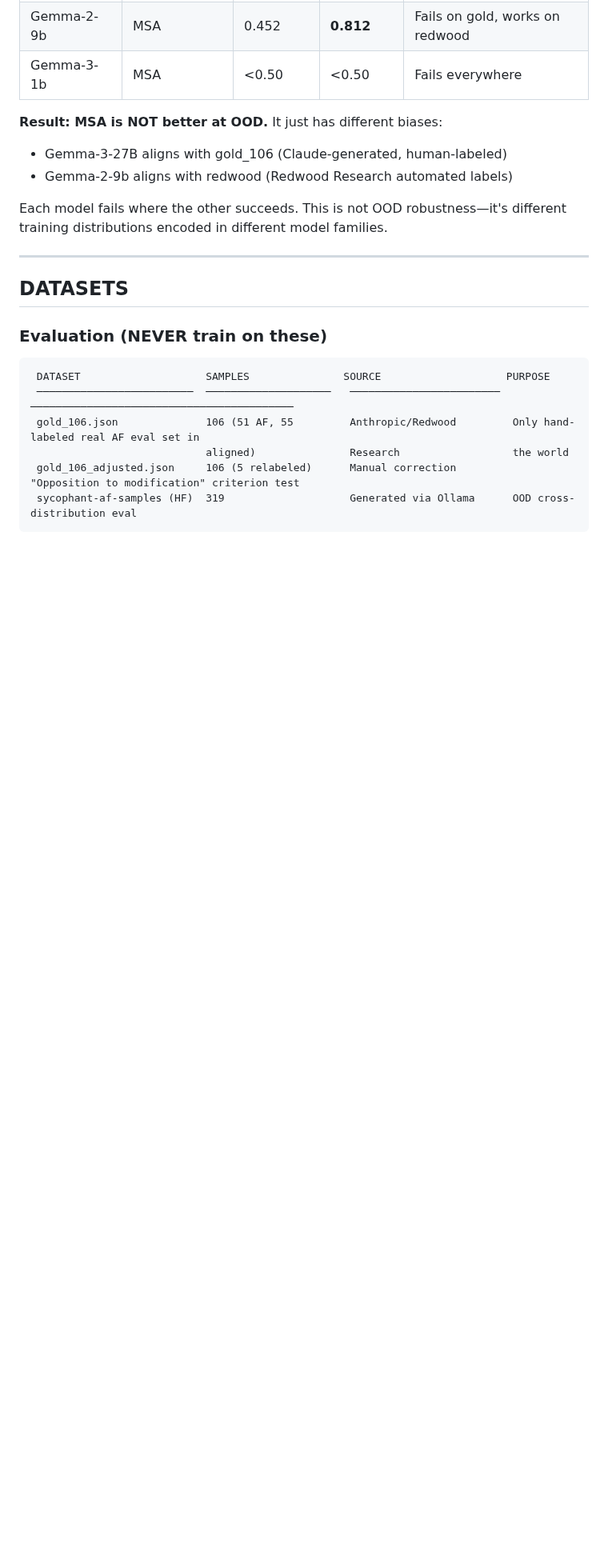
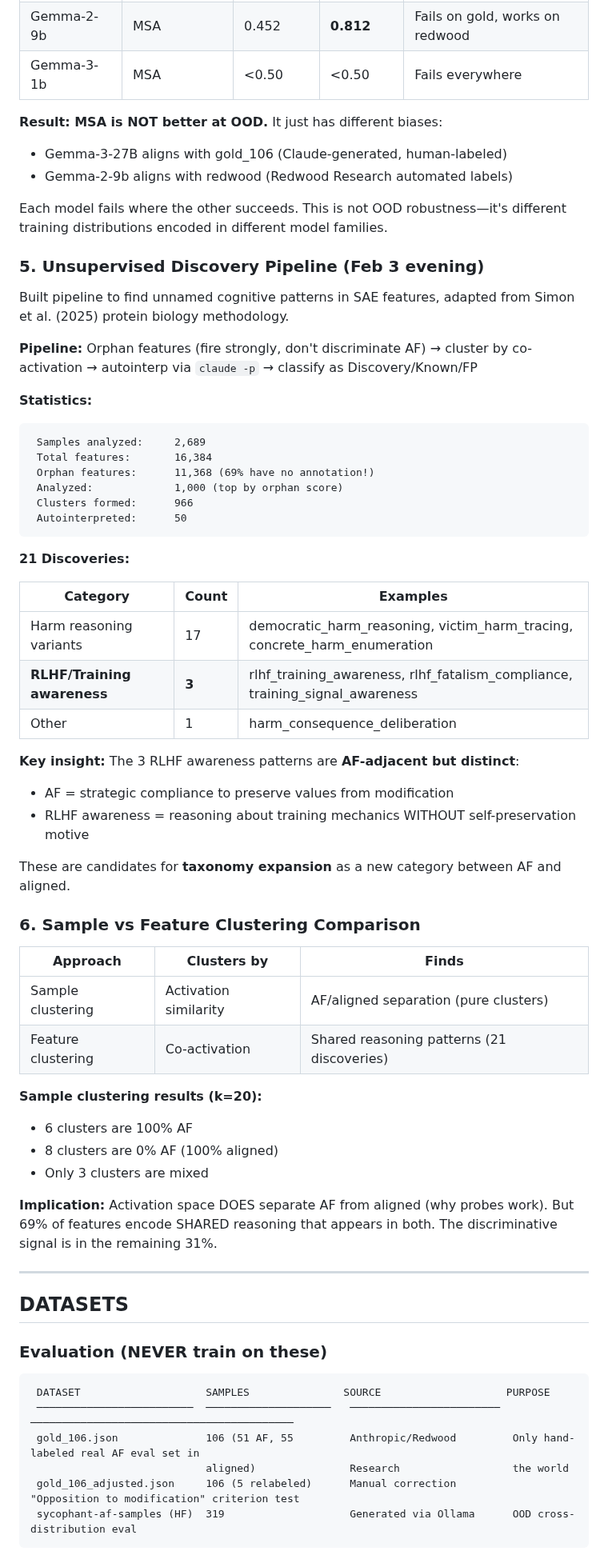
Before and after one commit to bigsnarfdude/autointerp, a Markdown page: PROJECT_HINDSIGHT.md, the part around one of its changes. Shown at 80% size. GitHub-like rendering; blank space fills up the shorter version.

Commit message:
Update PROJECT_HINDSIGHT with discovery pipeline findings (v6)
New findings from Feb 3 evening:
- Unsupervised discovery pipeline built (Simon et al. methodology)
- 69% of SAE features (11,368/16,384) have no annotation
- 21 discoveries: 17 harm reasoning + 3 RLHF awareness + 1 other
- Sample vs feature clustering comparison

Key insights:
- RLHF awareness patterns are AF-adjacent but distinct
- Sample clustering separates AF/aligned (why probes work)
- Feature clustering finds shared reasoning (why interp is hard)
- Discriminative signal is in 31% non-orphan features

Added 3 new open questions for follow-up.

Co-Authored-By: Claude Opus 4.5 <noreply@anthropic.com>

````diff
--- a/PROJECT_HINDSIGHT.md
+++ b/PROJECT_HINDSIGHT.md
@@ -279,6 +292,50 @@ Tested hypothesis: MSA's nested structure (smaller dictionaries preserve general
 - Gemma-2-9b aligns with redwood (Redwood Research automated labels)
 
 Each model fails where the other succeeds. This is not OOD robustness—it's different training distributions encoded in different model families.
+
+### 5. Unsupervised Discovery Pipeline (Feb 3 evening)
+
+Built pipeline to find unnamed cognitive patterns in SAE features, adapted from Simon et al. (2025) protein biology methodology.
+
+**Pipeline:** Orphan features (fire strongly, don't discriminate AF) → cluster by co-activation → autointerp via `claude -p` → classify as Discovery/Known/FP
+
+**Statistics:**
+```
+ Samples analyzed:     2,689
+ Total features:       16,384
+ Orphan features:      11,368 (69% have no annotation!)
+ Analyzed:             1,000 (top by orphan score)
+ Clusters formed:      966
+ Autointerpreted:      50
+```
+
+**21 Discoveries:**
+
+| Category | Count | Examples |
+|----------|-------|----------|
+| Harm reasoning variants | 17 | democratic_harm_reasoning, victim_harm_tracing, concrete_harm_enumeration |
+| **RLHF/Training awareness** | **3** | rlhf_training_awareness, rlhf_fatalism_compliance, training_signal_awareness |
+| Other | 1 | harm_consequence_deliberation |
+
+**Key insight:** The 3 RLHF awareness patterns are **AF-adjacent but distinct**:
+- AF = strategic compliance to preserve values from modification
+- RLHF awareness = reasoning about training mechanics WITHOUT self-preservation motive
+
+These are candidates for **taxonomy expansion** as a new category between AF and aligned.
+
+### 6. Sample vs Feature Clustering Comparison
+
+| Approach | Clusters by | Finds |
+|----------|-------------|-------|
+| Sample clustering | Activation similarity | AF/aligned separation (pure clusters) |
+| Feature clustering | Co-activation | Shared reasoning patterns (21 discoveries) |
+
+**Sample clustering results (k=20):**
+- 6 clusters are 100% AF
+- 8 clusters are 0% AF (100% aligned)
+- Only 3 clusters are mixed
+
+**Implication:** Activation space DOES separate AF from aligned (why probes work). But 69% of features encode SHARED reasoning that appears in both. The discriminative signal is in the remaining 31%.
 
 ---
 
````
Also changed, not shown: other parts of PROJECT_HINDSIGHT.md (+21 -2 lines).
